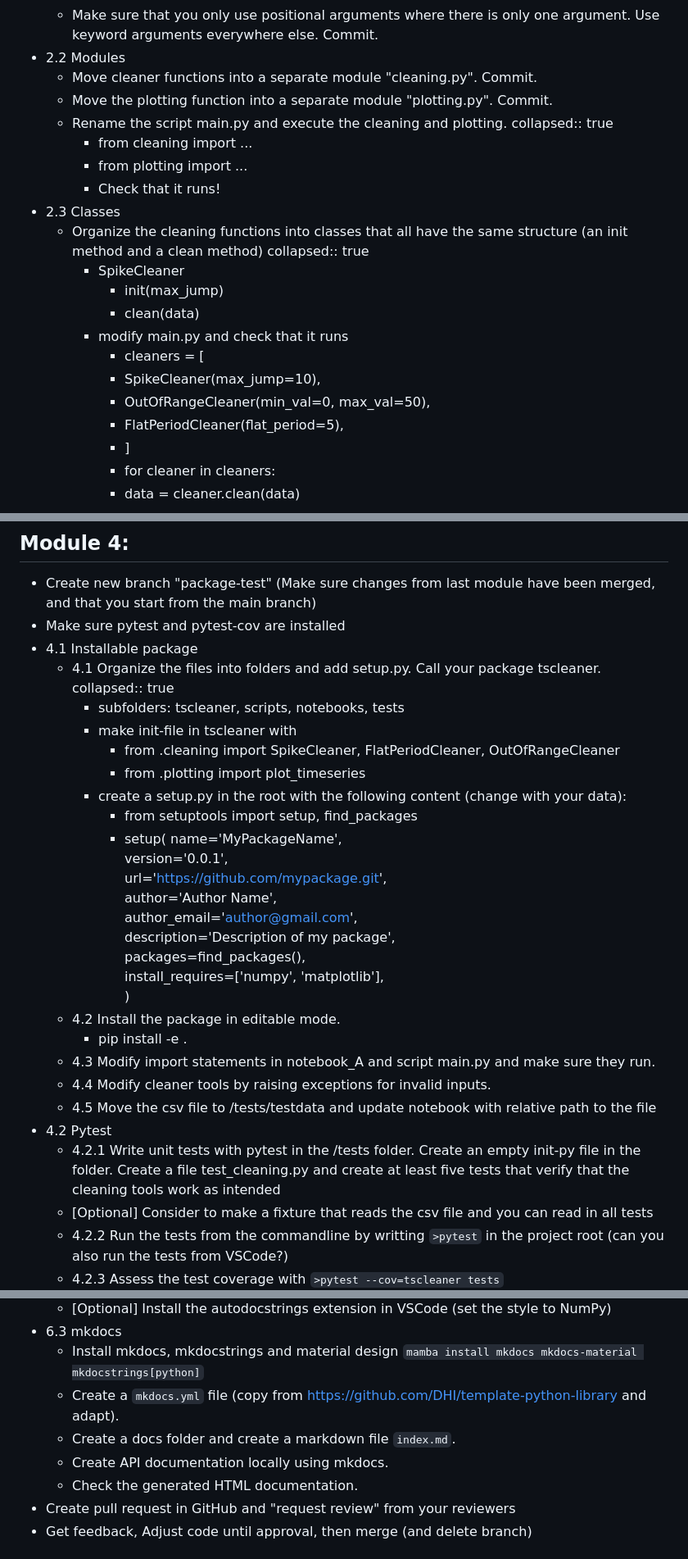
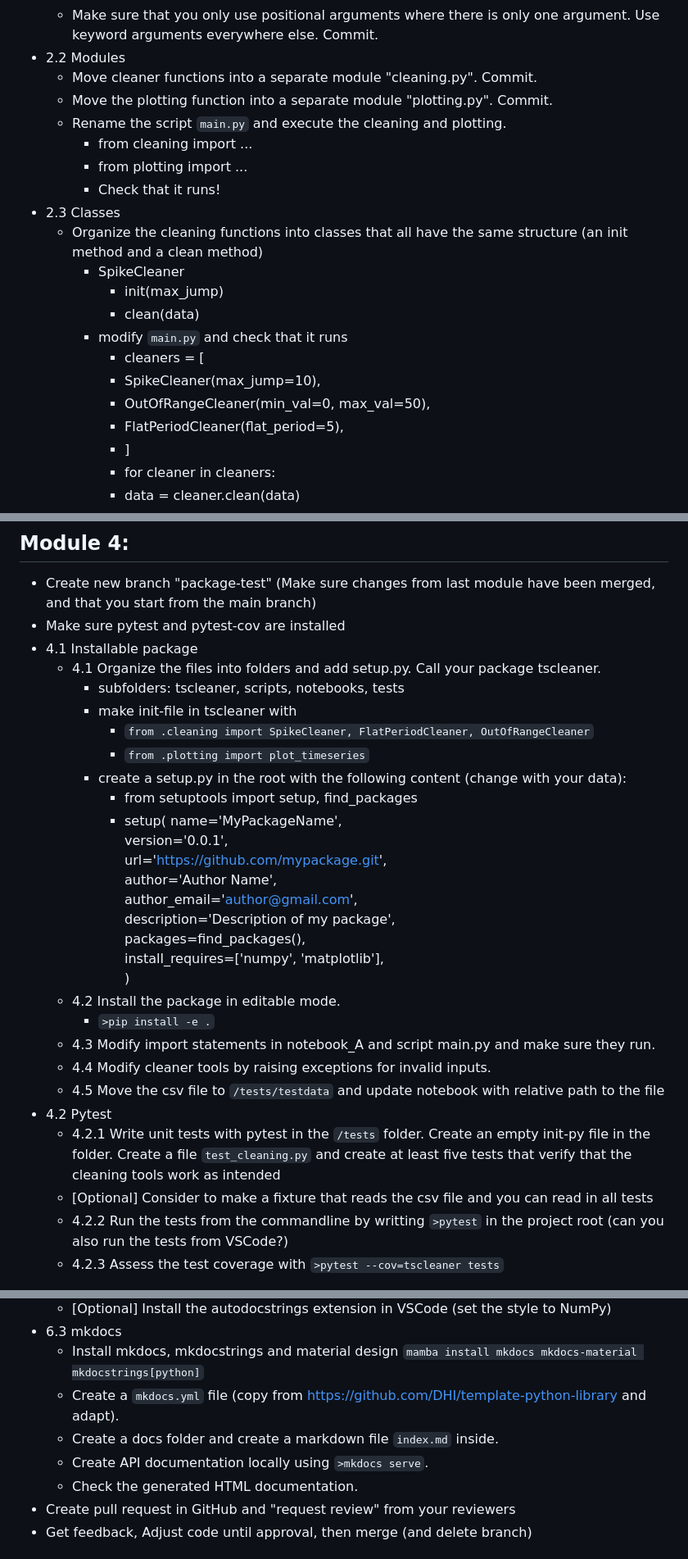
Before and after one commit to DHI/python-package-development, a Markdown page: projects/data_cleaning/Project_overview.md, 3 parts joined by grey strips. Shown: that part at 82% size. Drawn GitHub-style.

Commit message:
some improvements

```diff
--- a/projects/data_cleaning/Project_overview.md
+++ b/projects/data_cleaning/Project_overview.md
@@ -35,22 +34,20 @@
 - 2.2 Modules
     - Move cleaner functions into a separate module "cleaning.py". Commit.
     - Move the plotting function into a separate module "plotting.py". Commit.
-    - Rename the script main.py and execute the cleaning and plotting.
-        collapsed:: true
+    - Rename the script `main.py` and execute the cleaning and plotting.
         - from cleaning import ...
         - from plotting import ...
         - Check that it runs!
 - 2.3 Classes
     - Organize the cleaning functions into classes that all have the same structure (an init method and a clean method)
-        collapsed:: true
         - SpikeCleaner
             - init(max_jump)
             - clean(data)
-        - modify main.py and check that it runs
+        - modify `main.py` and check that it runs
             - cleaners = [
-            - SpikeCleaner(max_jump=10),
-            - OutOfRangeCleaner(min_val=0, max_val=50),
-            - FlatPeriodCleaner(flat_period=5),
+            -   SpikeCleaner(max_jump=10),
+            -   OutOfRangeCleaner(min_val=0, max_val=50),
+            -   FlatPeriodCleaner(flat_period=5),
             - ]
             - for cleaner in cleaners:
             - data = cleaner.clean(data)
@@ -84,11 +79,10 @@
 - Make sure pytest and pytest-cov are installed
 - 4.1 Installable package
     - 4.1 Organize the files into folders and add setup.py. Call your package tscleaner.
-        collapsed:: true
         - subfolders: tscleaner, scripts, notebooks, tests
         - make init-file in tscleaner with
-            - from .cleaning import SpikeCleaner, FlatPeriodCleaner, OutOfRangeCleaner
-            - from .plotting import plot_timeseries
+            - `from .cleaning import SpikeCleaner, FlatPeriodCleaner, OutOfRangeCleaner`
+            - `from .plotting import plot_timeseries`
         - create a setup.py in the root with the following content (change with your data):
             - from setuptools import setup, find_packages
             - setup(
@@ -102,12 +96,12 @@
                 install_requires=['numpy', 'matplotlib'],
                 )
     - 4.2 Install the package in editable mode.
-        - pip install -e .
+        - `>pip install -e .`
     - 4.3 Modify import statements in notebook_A and script main.py and make sure they run.
     - 4.4 Modify cleaner tools by raising exceptions for invalid inputs.
-    - 4.5 Move the csv file to /tests/testdata and update notebook with relative path to the file
+    - 4.5 Move the csv file to `/tests/testdata` and update notebook with relative path to the file
 - 4.2 Pytest
-    - 4.2.1 Write unit tests with pytest in the /tests folder. Create an empty init-py file in the folder. Create a file test_cleaning.py and create at least five tests that verify that the cleaning tools work as intended
+    - 4.2.1 Write unit tests with pytest in the `/tests` folder. Create an empty init-py file in the folder. Create a file `test_cleaning.py` and create at least five tests that verify that the cleaning tools work as intended
     - [Optional] Consider to make a fixture that reads the csv file and you can read in all tests
     - 4.2.2 Run the tests from the commandline by writting `>pytest` in the project root (can you also run the tests from VSCode?)
     - 4.2.3 Assess the test coverage with `>pytest --cov=tscleaner tests`
@@ -156,8 +151,8 @@
 - 6.3 mkdocs
     - Install mkdocs, mkdocstrings and material design `mamba install mkdocs mkdocs-material mkdocstrings[python]`
     - Create a `mkdocs.yml` file (copy from https://github.com/DHI/template-python-library and adapt).
-    - Create a docs folder and create a markdown file `index.md`.
-    - Create API documentation locally using mkdocs.
+    - Create a docs folder and create a markdown file `index.md` inside.
+    - Create API documentation locally using `>mkdocs serve`.
     - Check the generated HTML documentation.
 - Create pull request in GitHub and "request review" from your reviewers
 - Get feedback, Adjust code until approval, then merge (and delete branch)
```
Also changed, not shown: other parts of projects/data_cleaning/Project_overview.md (+3 -5 lines).
